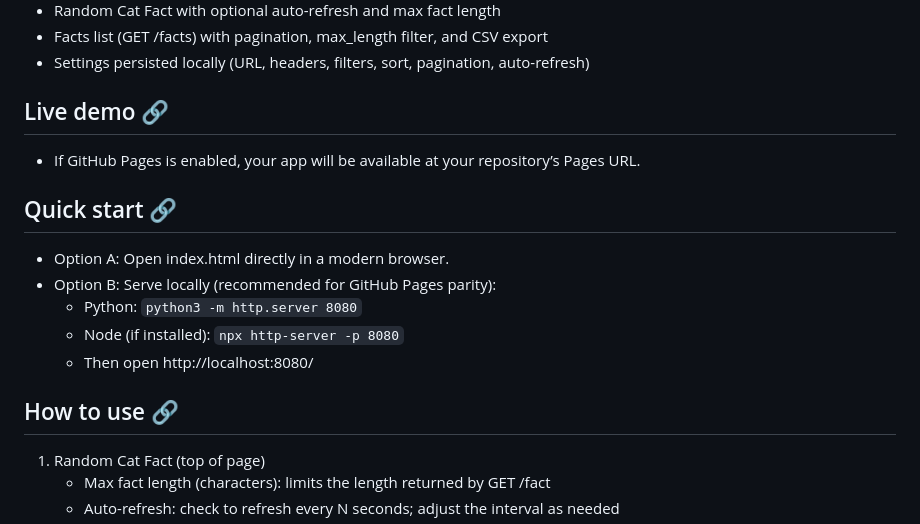
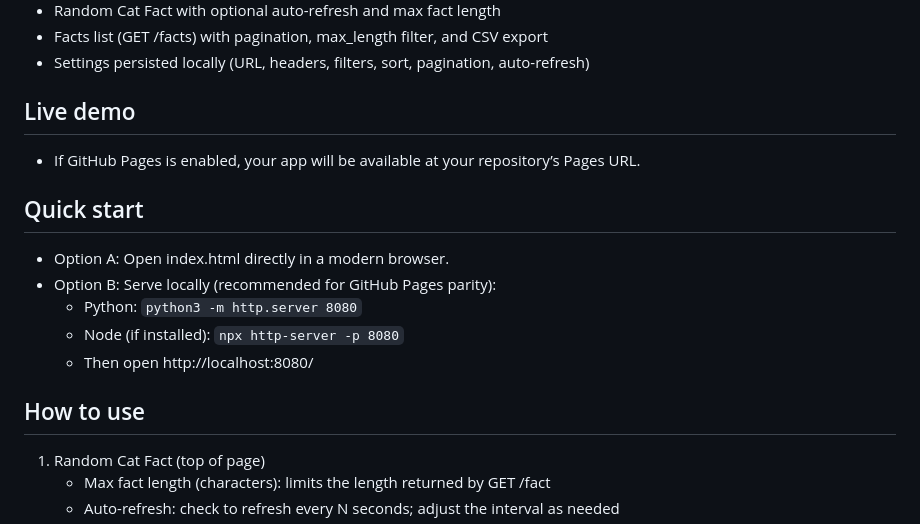
Before and after one commit to crazycyke/cat-breeds-visualizer, a Markdown page: README.md, the part around the change printed below. GitHub-like rendering.

```diff
--- a/README.md
+++ b/README.md
@@ -40,17 +40,17 @@ A lightweight, static web app to fetch and visualize cat breed data and facts fr
 - Facts list (GET /facts) with pagination, max_length filter, and CSV export
 - Settings persisted locally (URL, headers, filters, sort, pagination, auto-refresh)
 
-## Live demo <a href="#live-demo">🔗</a>
+## Live demo
 - If GitHub Pages is enabled, your app will be available at your repository’s Pages URL.
 
-## Quick start <a href="#quick-start">🔗</a>
+## Quick start
 - Option A: Open index.html directly in a modern browser.
 - Option B: Serve locally (recommended for GitHub Pages parity):
   - Python: `python3 -m http.server 8080`
   - Node (if installed): `npx http-server -p 8080`
   - Then open http://localhost:8080/
 
-## How to use <a href="#how-to-use">🔗</a>
+## How to use
 1) Random Cat Fact (top of page)
    - Max fact length (characters): limits the length returned by GET /fact
    - Auto-refresh: check to refresh every N seconds; adjust the interval as needed
```
Also changed, not shown: other parts of README.md (+9 -9 lines).
